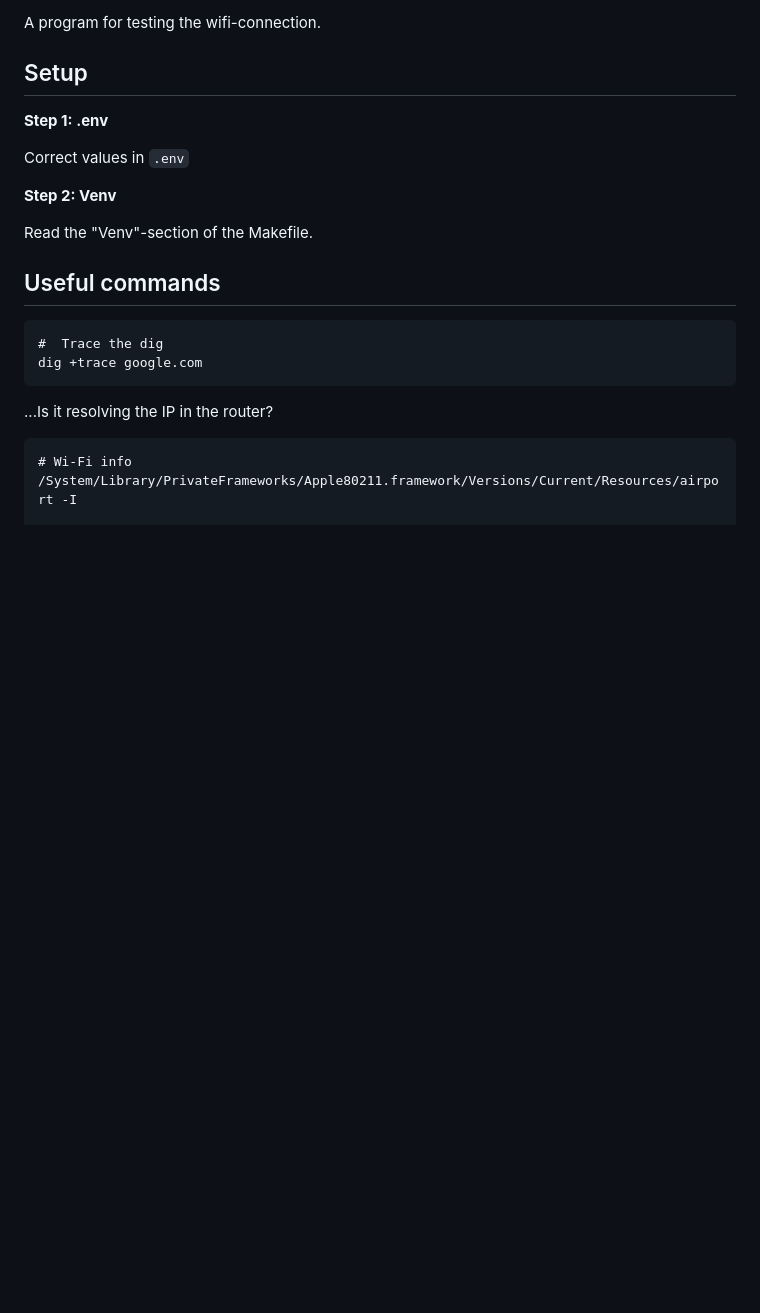
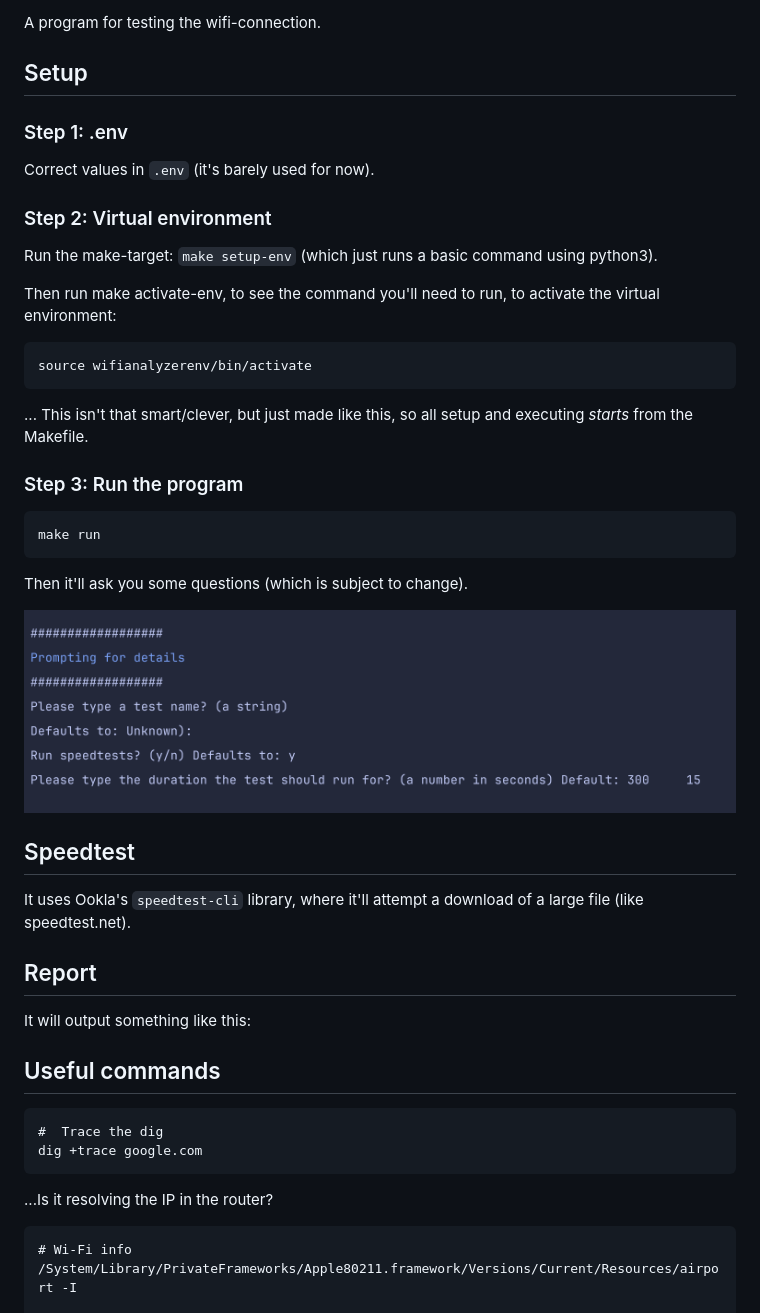
Before and after one commit to zethzeth/wifi-analyzer, a Markdown page: README.md, the part around the change. GitHub-like rendering; pictures changed too: readme-assets/prompting-for-details.png (added); blank space fills up the shorter version.

Commit message:
feat: improve setup and all that

````diff
--- a/README.md
+++ b/README.md
@@ -4,13 +4,41 @@ A program for testing the wifi-connection.
 
 ## Setup
 
-**Step 1: .env**
+### Step 1: .env
 
-Correct values in `.env`
+Correct values in `.env` (it's barely used for now).
 
-**Step 2: Venv**
+### Step 2: Virtual environment
 
-Read the "Venv"-section of the Makefile.
+Run the make-target: `make setup-env` (which just runs a basic command using python3).
+
+Then run make activate-env, to see the command you'll need to run, to activate the virtual environment:
+
+```
+source wifianalyzerenv/bin/activate
+```
+
+... This isn't that smart/clever, but just made like this, so all setup and executing _starts_ from the Makefile.
+
+### Step 3: Run the program
+
+```
+make run
+```
+
+Then it'll ask you some questions (which is subject to change).
+
+![](readme-assets/prompting-for-details.png)
+
+## Speedtest
+
+It uses Ookla's `speedtest-cli` library, where it'll attempt a download of a large file (like speedtest.net).
+
+## Report
+
+It will output something like this:
+
+
 
 ## Useful commands
 
````
Also changed, not shown: 5 other files.
